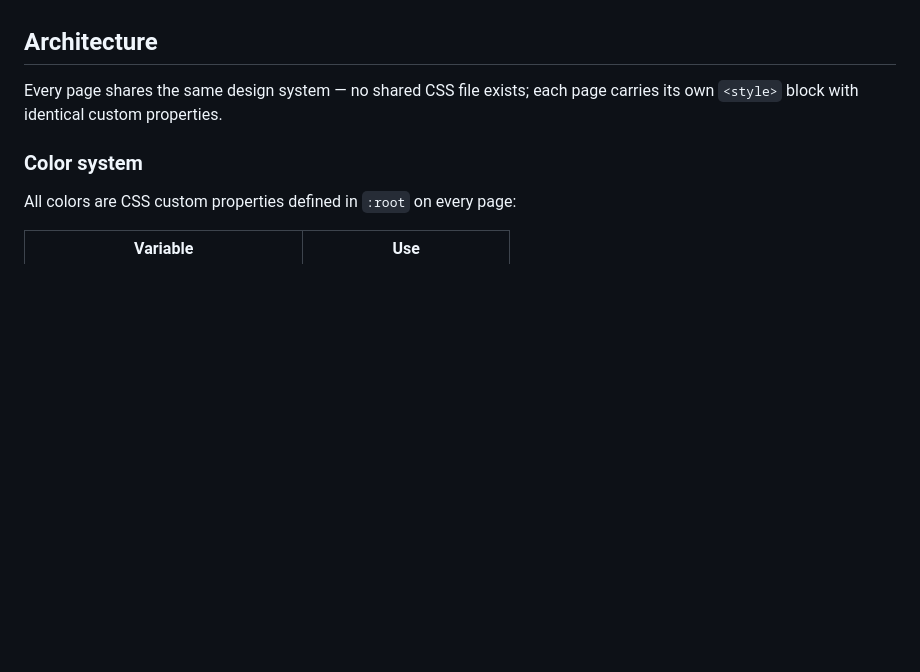
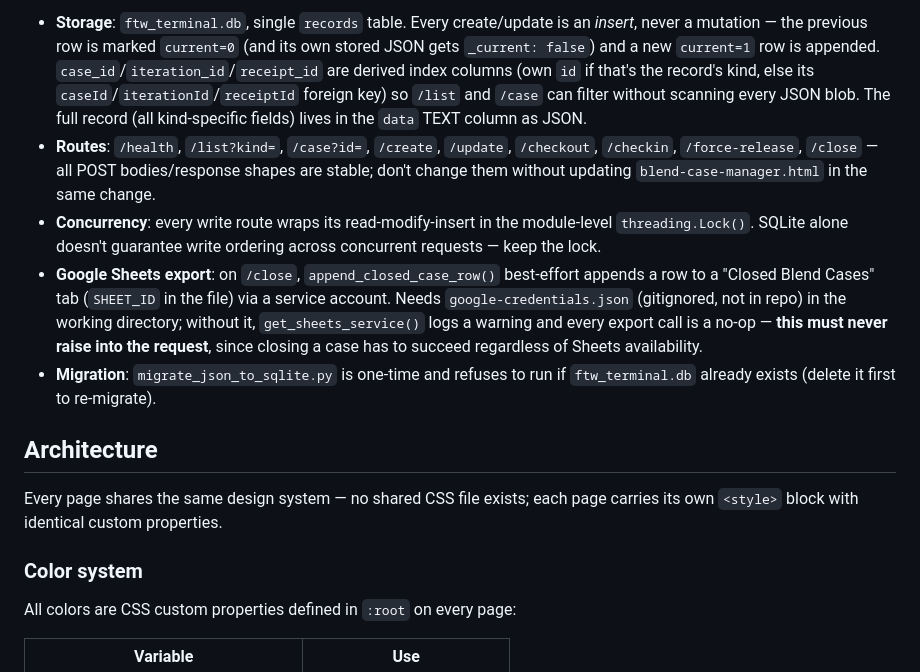
Before and after one commit to Pynnmichael-oss/Terminal-Dashboard, a Markdown page: CLAUDE.md, the part around one of its changes. Rendered like a GitHub page; blank space fills up the shorter version.

```diff
--- a/CLAUDE.md
+++ b/CLAUDE.md
@@ -19,3 +45,8 @@ All pages are self-contained single-file HTML with no external dependencies beyo
+- **Storage**: `ftw_terminal.db`, single `records` table. Every create/update is an *insert*, never a mutation — the previous row is marked `current=0` (and its own stored JSON gets `_current: false`) and a new `current=1` row is appended. `case_id`/`iteration_id`/`receipt_id` are derived index columns (own `id` if that's the record's kind, else its `caseId`/`iterationId`/`receiptId` foreign key) so `/list` and `/case` can filter without scanning every JSON blob. The full record (all kind-specific fields) lives in the `data` TEXT column as JSON.
+- **Routes**: `/health`, `/list?kind=`, `/case?id=`, `/create`, `/update`, `/checkout`, `/checkin`, `/force-release`, `/close` — all POST bodies/response shapes are stable; don't change them without updating `blend-case-manager.html` in the same change.
+- **Concurrency**: every write route wraps its read-modify-insert in the module-level `threading.Lock()`. SQLite alone doesn't guarantee write ordering across concurrent requests — keep the lock.
+- **Google Sheets export**: on `/close`, `append_closed_case_row()` best-effort appends a row to a "Closed Blend Cases" tab (`SHEET_ID` in the file) via a service account. Needs `google-credentials.json` (gitignored, not in repo) in the working directory; without it, `get_sheets_service()` logs a warning and every export call is a no-op — **this must never raise into the request**, since closing a case has to succeed regardless of Sheets availability.
+- **Migration**: `migrate_json_to_sqlite.py` is one-time and refuses to run if `ftw_terminal.db` already exists (delete it first to re-migrate).
 
 ## Architecture
 
```
Also changed, not shown: other parts of CLAUDE.md (+40 -29 lines).
